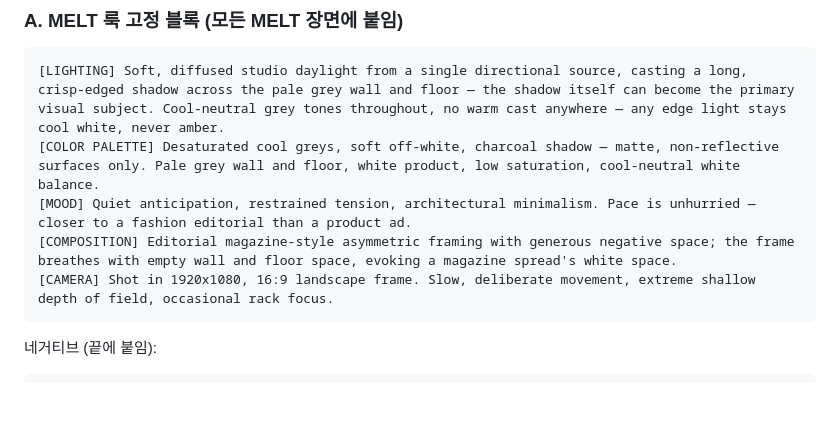
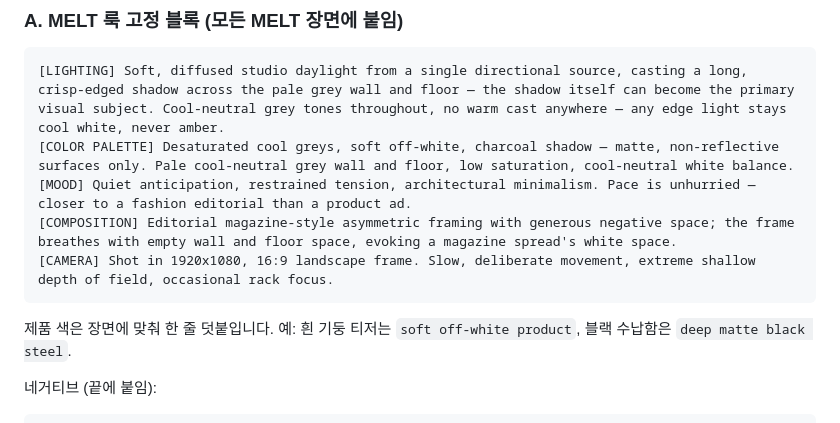
Before and after one commit to seop6607-coder/JIN, a Markdown page: premiere/melt/MELT_LOOK.md, the part around the change. GitHub-like rendering; blank space fills up the shorter version.

Commit message:
Keep product color out of the fixed MELT look block
The fixed block said 'white product', which is wrong for the matte black
storage-box shots. Product color is now added per scene.

Co-Authored-By: Claude Opus 5.5 <noreply@anthropic.com>
Claude-Session: https://claude.ai/code/session_019coYrEDFtfzRuhsFNJGS4R

````diff
--- a/premiere/melt/MELT_LOOK.md
+++ b/premiere/melt/MELT_LOOK.md
@@ -84,11 +84,13 @@ python3 premiere/melt/prproj_dump.py 프로젝트.prproj "Sequence 01" -o seq01.
 
 ```
 [LIGHTING] Soft, diffused studio daylight from a single directional source, casting a long, crisp-edged shadow across the pale grey wall and floor — the shadow itself can become the primary visual subject. Cool-neutral grey tones throughout, no warm cast anywhere — any edge light stays cool white, never amber.
-[COLOR PALETTE] Desaturated cool greys, soft off-white, charcoal shadow — matte, non-reflective surfaces only. Pale grey wall and floor, white product, low saturation, cool-neutral white balance.
+[COLOR PALETTE] Desaturated cool greys, soft off-white, charcoal shadow — matte, non-reflective surfaces only. Pale cool-neutral grey wall and floor, low saturation, cool-neutral white balance.
 [MOOD] Quiet anticipation, restrained tension, architectural minimalism. Pace is unhurried — closer to a fashion editorial than a product ad.
 [COMPOSITION] Editorial magazine-style asymmetric framing with generous negative space; the frame breathes with empty wall and floor space, evoking a magazine spread's white space.
 [CAMERA] Shot in 1920x1080, 16:9 landscape frame. Slow, deliberate movement, extreme shallow depth of field, occasional rack focus.
 ```
+
+제품 색은 장면에 맞춰 한 줄 덧붙입니다. 예: 흰 기둥 티저는 `soft off-white product`, 블랙 수납함은 `deep matte black steel`.
 
 네거티브 (끝에 붙임):
 
````
